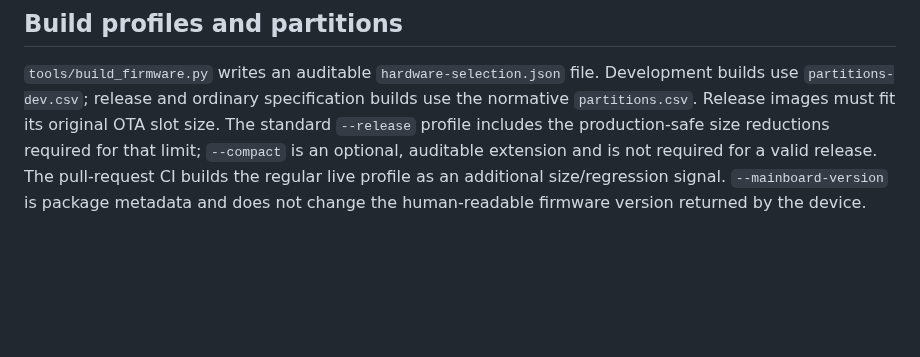
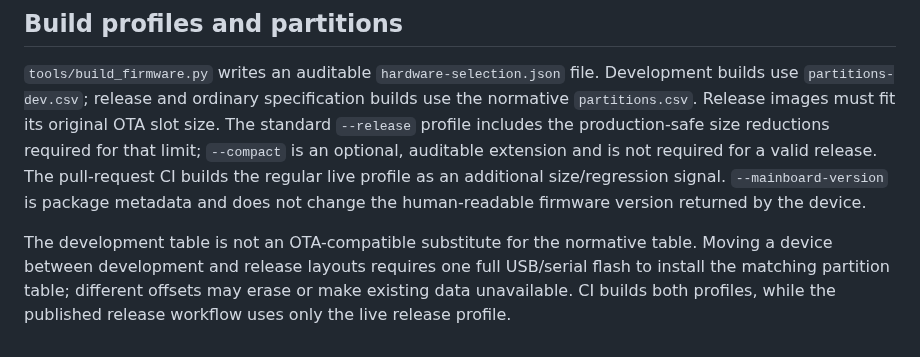
Before and after one commit to moinois/z1-esp32-firmware, a Markdown page: docs/ci-and-release.md, the part around the change. Rendered like a GitHub page; blank space fills up the shorter version.

```diff
--- a/docs/ci-and-release.md
+++ b/docs/ci-and-release.md
@@ -76,3 +76,9 @@ extension and is not required for a valid release. The pull-request CI builds
 the regular live profile as an additional size/regression signal. `--mainboard-version`
 is package metadata and does not change the
 human-readable firmware version returned by the device.
+
+The development table is not an OTA-compatible substitute for the normative
+table. Moving a device between development and release layouts requires one
+full USB/serial flash to install the matching partition table; different
+offsets may erase or make existing data unavailable. CI builds both profiles,
+while the published release workflow uses only the live release profile.
```
Also changed, not shown: README.md (+10 -0 lines), tools/README.md (+11 -0 lines).
